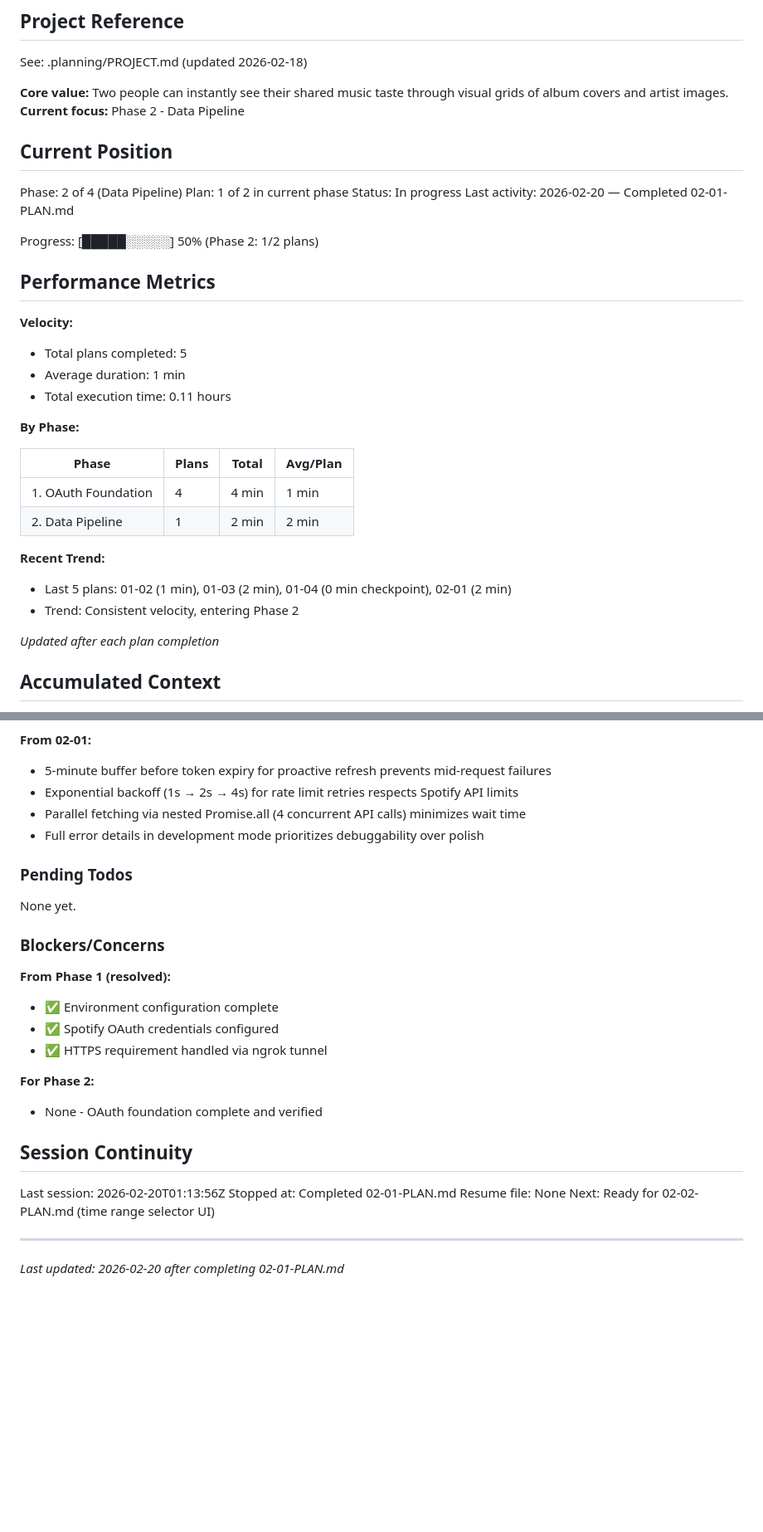
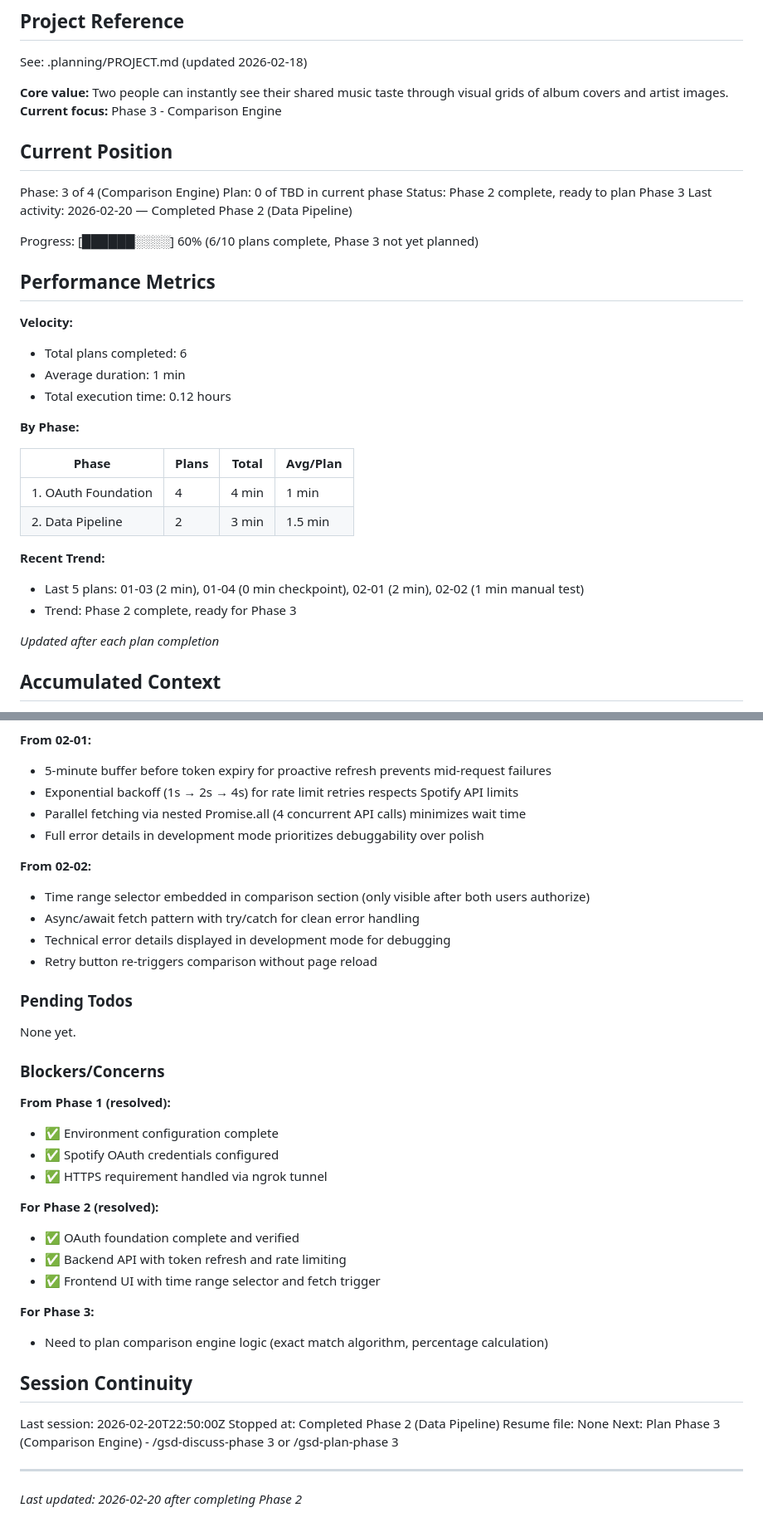
Before and after one commit to BoxThatBeat/spotify-taste, a Markdown page: .planning/STATE.md, 2 parts joined by grey strips. Shown at 83% size. GitHub-like rendering; blank space fills up the shorter version.

Commit message:
docs(phase-2): mark Phase 2 complete
- Created 02-02-SUMMARY.md documenting time range selector UI
- Updated ROADMAP.md: Phase 2 marked complete (2/2 plans)
- Updated STATE.md: Position moved to Phase 3, metrics updated
- All Phase 2 success criteria met and verified

```diff
--- a/.planning/STATE.md
+++ b/.planning/STATE.md
@@ -5,34 +5,34 @@
 See: .planning/PROJECT.md (updated 2026-02-18)
 
 **Core value:** Two people can instantly see their shared music taste through visual grids of album covers and artist images.
-**Current focus:** Phase 2 - Data Pipeline
+**Current focus:** Phase 3 - Comparison Engine
 
 ## Current Position
 
-Phase: 2 of 4 (Data Pipeline)
-Plan: 1 of 2 in current phase
-Status: In progress
-Last activity: 2026-02-20 — Completed 02-01-PLAN.md
+Phase: 3 of 4 (Comparison Engine)
+Plan: 0 of TBD in current phase
+Status: Phase 2 complete, ready to plan Phase 3
+Last activity: 2026-02-20 — Completed Phase 2 (Data Pipeline)
 
-Progress: [█████░░░░░] 50% (Phase 2: 1/2 plans)
+Progress: [██████░░░░] 60% (6/10 plans complete, Phase 3 not yet planned)
 
 ## Performance Metrics
 
 **Velocity:**
-- Total plans completed: 5
+- Total plans completed: 6
 - Average duration: 1 min
-- Total execution time: 0.11 hours
+- Total execution time: 0.12 hours
 
 **By Phase:**
 
 | Phase | Plans | Total | Avg/Plan |
 |-------|-------|-------|----------|
 | 1. OAuth Foundation | 4 | 4 min | 1 min |
-| 2. Data Pipeline | 1 | 2 min | 2 min |
+| 2. Data Pipeline | 2 | 3 min | 1.5 min |
 
 **Recent Trend:**
-- Last 5 plans: 01-02 (1 min), 01-03 (2 min), 01-04 (0 min checkpoint), 02-01 (2 min)
-- Trend: Consistent velocity, entering Phase 2
+- Last 5 plans: 01-03 (2 min), 01-04 (0 min checkpoint), 02-01 (2 min), 02-02 (1 min manual test)
+- Trend: Phase 2 complete, ready for Phase 3
 
 *Updated after each plan completion*
 
@@ -77,6 +77,12 @@ Recent decisions affecting current work:
 - Parallel fetching via nested Promise.all (4 concurrent API calls) minimizes wait time
 - Full error details in development mode prioritizes debuggability over polish
 
+**From 02-02:**
+- Time range selector embedded in comparison section (only visible after both users authorize)
+- Async/await fetch pattern with try/catch for clean error handling
+- Technical error details displayed in development mode for debugging
+- Retry button re-triggers comparison without page reload
+
 ### Pending Todos
 
 None yet.
@@ -88,15 +94,20 @@ None yet.
 - ✅ Spotify OAuth credentials configured
 - ✅ HTTPS requirement handled via ngrok tunnel
 
-**For Phase 2:**
-- None - OAuth foundation complete and verified
+**For Phase 2 (resolved):**
+- ✅ OAuth foundation complete and verified
+- ✅ Backend API with token refresh and rate limiting
+- ✅ Frontend UI with time range selector and fetch trigger
+
+**For Phase 3:**
+- Need to plan comparison engine logic (exact match algorithm, percentage calculation)
 
 ## Session Continuity
 
-Last session: 2026-02-20T01:13:56Z
-Stopped at: Completed 02-01-PLAN.md
+Last session: 2026-02-20T22:50:00Z
+Stopped at: Completed Phase 2 (Data Pipeline)
 Resume file: None
-Next: Ready for 02-02-PLAN.md (time range selector UI)
+Next: Plan Phase 3 (Comparison Engine) - /gsd-discuss-phase 3 or /gsd-plan-phase 3
 
 ---
-*Last updated: 2026-02-20 after completing 02-01-PLAN.md*
+*Last updated: 2026-02-20 after completing Phase 2*
```
Also changed, not shown: .planning/ROADMAP.md (+4 -4 lines), 1 other file.
